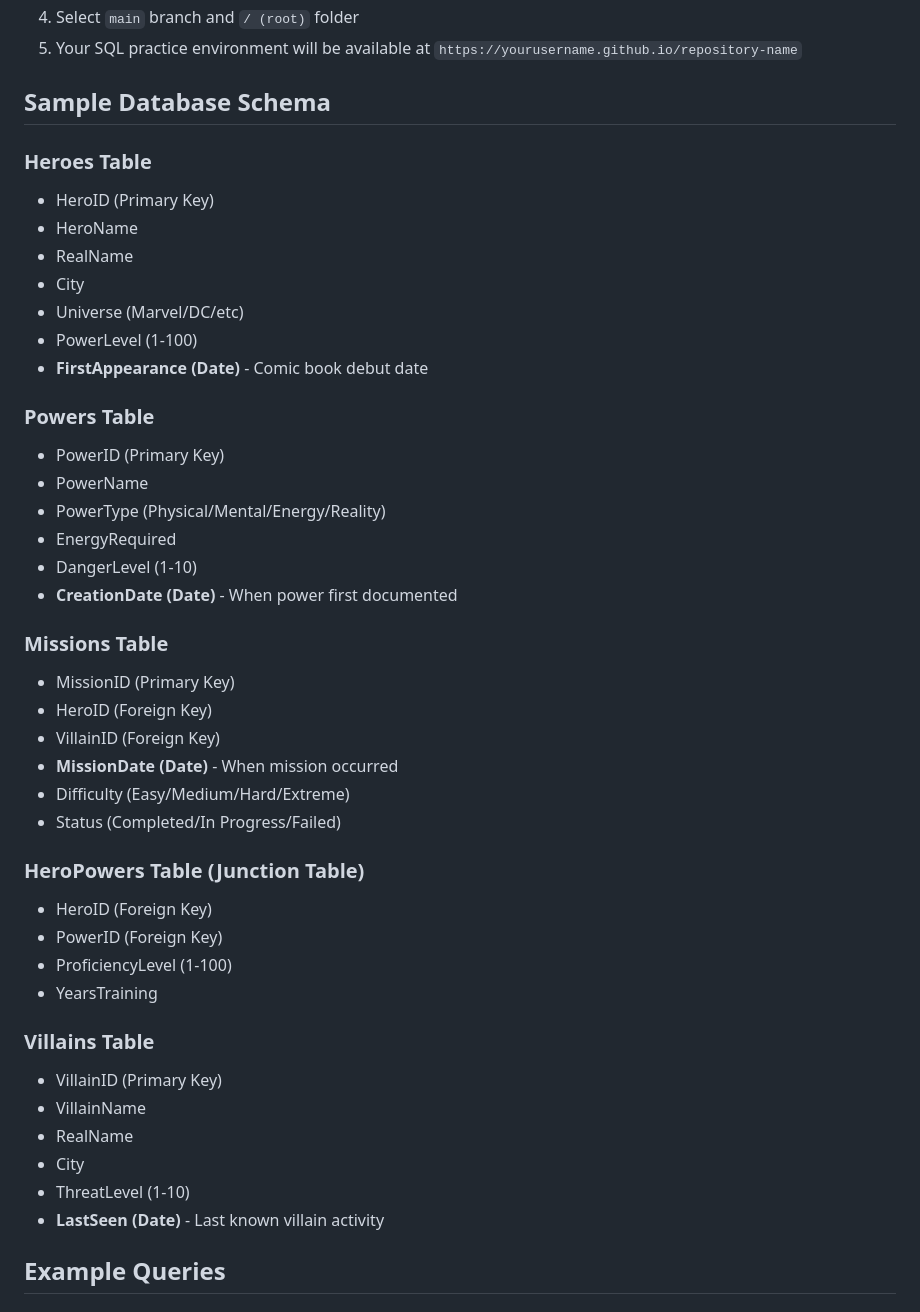
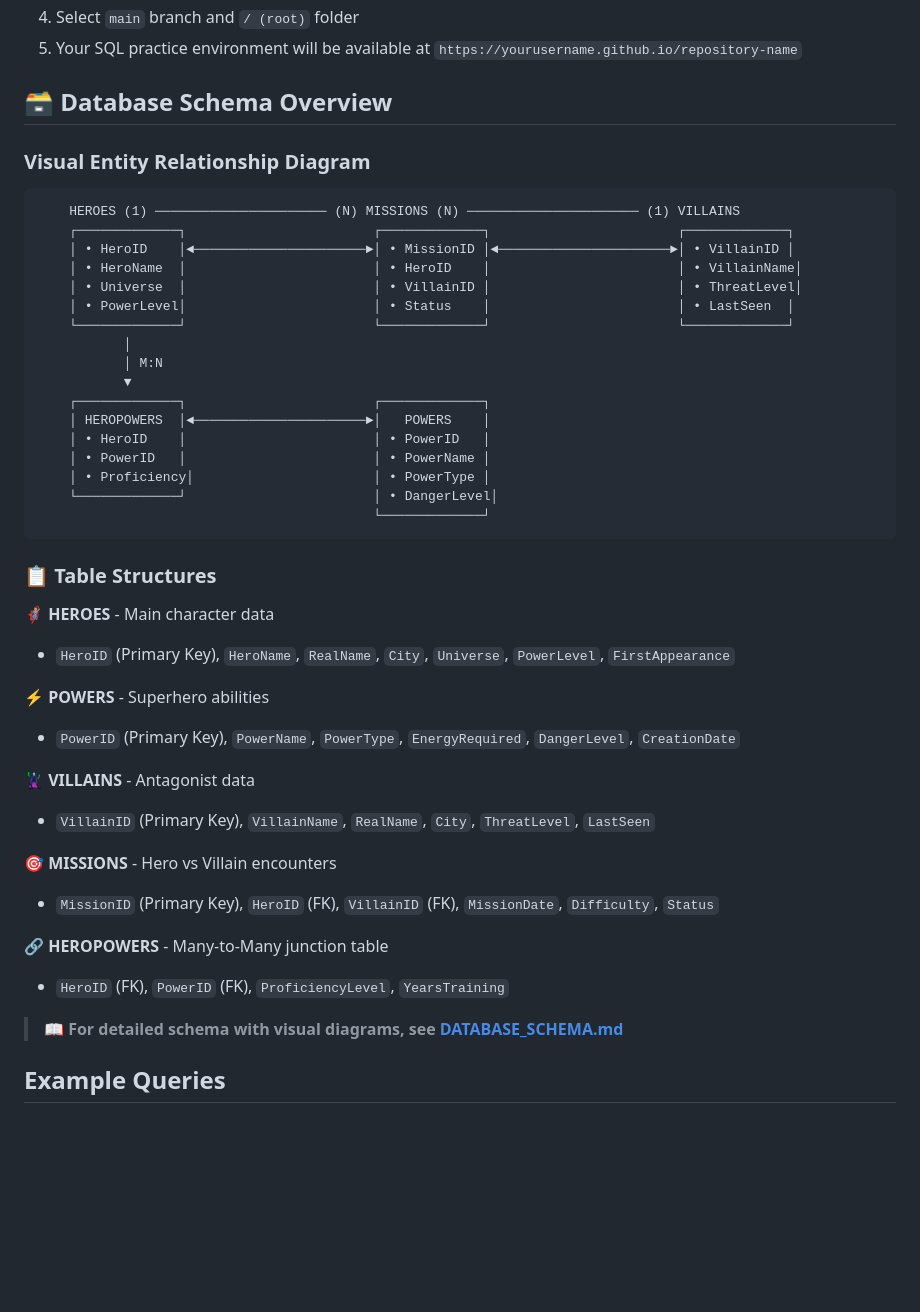
Before and after one commit to korovatron/sql_academy, a Markdown page: README.md, the part around the change. Rendered like a GitHub page; blank space fills up the shorter version.

````diff
--- a/README.md
+++ b/README.md
@@ -42,46 +42,48 @@ A fully client-side SQL practice environment that runs entirely in the browser u
 4. Select `main` branch and `/ (root)` folder
 5. Your SQL practice environment will be available at `https://yourusername.github.io/repository-name`
 
-## Sample Database Schema
+## 🗃️ Database Schema Overview
 
-### Heroes Table
-- HeroID (Primary Key)
-- HeroName
-- RealName
-- City
-- Universe (Marvel/DC/etc)
-- PowerLevel (1-100)
-- **FirstAppearance (Date)** - Comic book debut date
+### Visual Entity Relationship Diagram
 
-### Powers Table
-- PowerID (Primary Key)
-- PowerName
-- PowerType (Physical/Mental/Energy/Reality)
-- EnergyRequired
-- DangerLevel (1-10)
-- **CreationDate (Date)** - When power first documented
+```
+    HEROES (1) ────────────────────── (N) MISSIONS (N) ────────────────────── (1) VILLAINS
+    ┌─────────────┐                        ┌─────────────┐                        ┌─────────────┐
+    │ • HeroID    │◄──────────────────────►│ • MissionID │◄──────────────────────►│ • VillainID │
+    │ • HeroName  │                        │ • HeroID    │                        │ • VillainName│
+    │ • Universe  │                        │ • VillainID │                        │ • ThreatLevel│
+    │ • PowerLevel│                        │ • Status    │                        │ • LastSeen  │
+    └─────────────┘                        └─────────────┘                        └─────────────┘
+           │
+           │ M:N
+           ▼
+    ┌─────────────┐                        ┌─────────────┐
+    │ HEROPOWERS  │◄──────────────────────►│   POWERS    │
+    │ • HeroID    │                        │ • PowerID   │
+    │ • PowerID   │                        │ • PowerName │
+    │ • Proficiency│                       │ • PowerType │
+    └─────────────┘                        │ • DangerLevel│
+                                           └─────────────┘
+```
 
-### Missions Table
-- MissionID (Primary Key)
-- HeroID (Foreign Key)
-- VillainID (Foreign Key)
-- **MissionDate (Date)** - When mission occurred
-- Difficulty (Easy/Medium/Hard/Extreme)
-- Status (Completed/In Progress/Failed)
+### 📋 Table Structures
 
-### HeroPowers Table (Junction Table)
-- HeroID (Foreign Key)
-- PowerID (Foreign Key)
-- ProficiencyLevel (1-100)
-- YearsTraining
+**🦸‍♂️ HEROES** - Main character data
+- `HeroID` (Primary Key), `HeroName`, `RealName`, `City`, `Universe`, `PowerLevel`, `FirstAppearance`
 
-### Villains Table
-- VillainID (Primary Key)
-- VillainName
-- RealName
-- City
-- ThreatLevel (1-10)
-- **LastSeen (Date)** - Last known villain activity
+**⚡ POWERS** - Superhero abilities
+- `PowerID` (Primary Key), `PowerName`, `PowerType`, `EnergyRequired`, `DangerLevel`, `CreationDate`
+
+**🦹‍♂️ VILLAINS** - Antagonist data
+- `VillainID` (Primary Key), `VillainName`, `RealName`, `City`, `ThreatLevel`, `LastSeen`
+
+**🎯 MISSIONS** - Hero vs Villain encounters
+- `MissionID` (Primary Key), `HeroID` (FK), `VillainID` (FK), `MissionDate`, `Difficulty`, `Status`
+
+**🔗 HEROPOWERS** - Many-to-Many junction table
+- `HeroID` (FK), `PowerID` (FK), `ProficiencyLevel`, `YearsTraining`
+
+> 📖 **For detailed schema with visual diagrams, see [DATABASE_SCHEMA.md](DATABASE_SCHEMA.md)**
 
 ## Example Queries
 
````
Also changed, not shown: DATABASE_SCHEMA.md (added, +244 -0 lines), SCHEMA_DIAGRAMS.md (added, +192 -0 lines).
